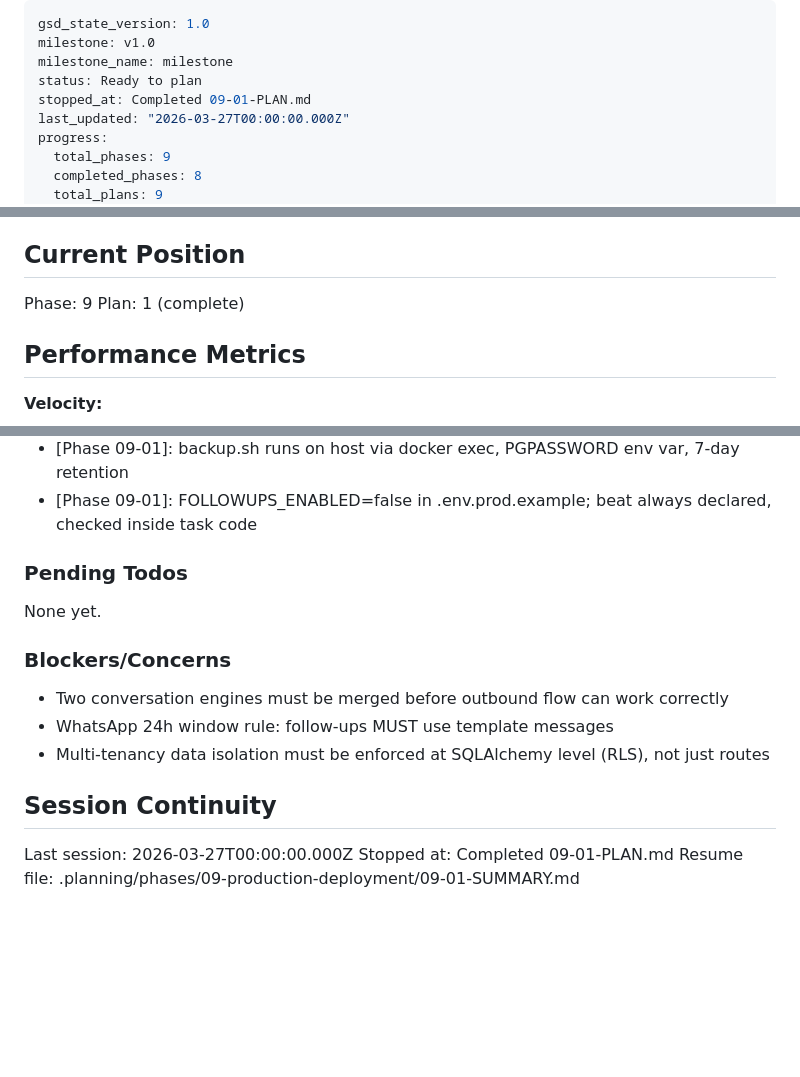
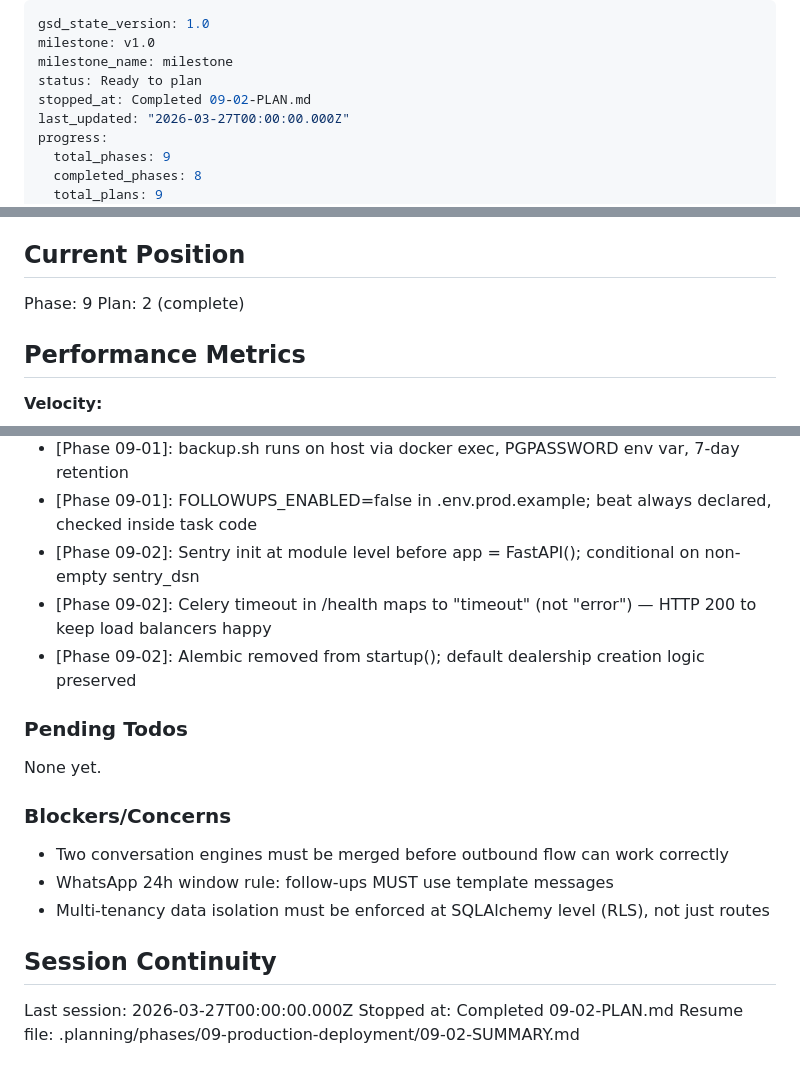
Before and after one commit to mccarthy606/autodealer-ai-assistant, a Markdown page: .planning/STATE.md, 3 parts joined by grey strips. Drawn GitHub-style; blank space fills up the shorter version.

```diff
--- a/.planning/STATE.md
+++ b/.planning/STATE.md
@@ -3,7 +3,7 @@ gsd_state_version: 1.0
 milestone: v1.0
 milestone_name: milestone
 status: Ready to plan
-stopped_at: Completed 09-01-PLAN.md
+stopped_at: Completed 09-02-PLAN.md
 last_updated: "2026-03-27T00:00:00.000Z"
 progress:
   total_phases: 9
@@ -24,7 +24,7 @@ See: .planning/PROJECT.md (updated 2026-03-27)
 ## Current Position
 
 Phase: 9
-Plan: 1 (complete)
+Plan: 2 (complete)
 
 ## Performance Metrics
 
@@ -94,6 +95,9 @@ Recent decisions affecting current work:
 - [Phase 09-01]: migrate is one-shot service (restart: no) with service_completed_successfully dependency
 - [Phase 09-01]: backup.sh runs on host via docker exec, PGPASSWORD env var, 7-day retention
 - [Phase 09-01]: FOLLOWUPS_ENABLED=false in .env.prod.example; beat always declared, checked inside task code
+- [Phase 09-02]: Sentry init at module level before app = FastAPI(); conditional on non-empty sentry_dsn
+- [Phase 09-02]: Celery timeout in /health maps to "timeout" (not "error") — HTTP 200 to keep load balancers happy
+- [Phase 09-02]: Alembic removed from startup(); default dealership creation logic preserved
 
 ### Pending Todos
 
@@ -108,5 +112,5 @@ None yet.
 ## Session Continuity
 
 Last session: 2026-03-27T00:00:00.000Z
-Stopped at: Completed 09-01-PLAN.md
-Resume file: .planning/phases/09-production-deployment/09-01-SUMMARY.md
+Stopped at: Completed 09-02-PLAN.md
+Resume file: .planning/phases/09-production-deployment/09-02-SUMMARY.md
```
Also changed, not shown: other parts of .planning/STATE.md (+1 -0 lines), .planning/ROADMAP.md (+7 -3 lines), 1 other file.
